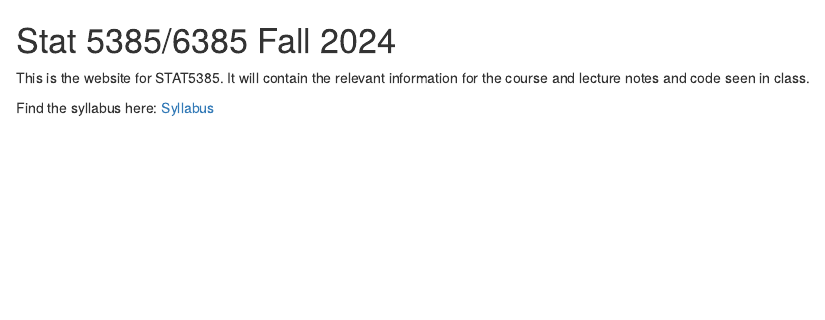
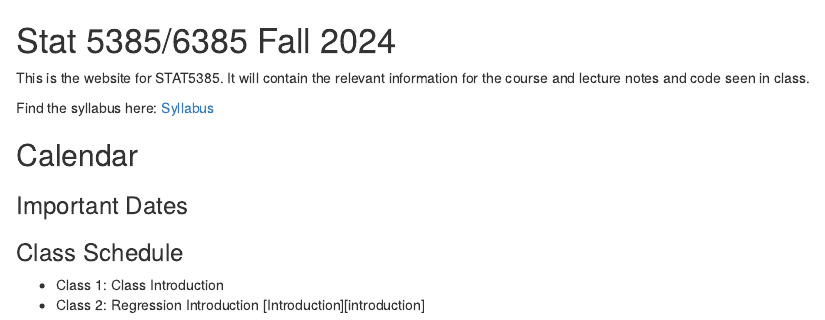
Before and after one commit to Rene-Gutierrez/stat5385, an R Markdown document (index.Rmd): the page in a window 1100 px wide, from its top. Rendered offline with R 4.5, knitr and Pandoc, with nearby package versions.

Commit message:
Added Calendar and First Bookdown compilation after import in desktop

```diff
--- a/index.Rmd
+++ b/index.Rmd
@@ -4,3 +4,12 @@ This is the website for STAT5385. It will contain the relevant information for
 the course and lecture notes and code seen in class.
 
 Find the syllabus here: [Syllabus](https://github.com/Rene-Gutierrez/stat5385/blob/main/Syllabus%20Stat%205385-6385.pdf)
+
+## Calendar
+
+### Important Dates
+
+### Class Schedule
+
+* Class 1: Class Introduction
+* Class 2: Regression Introduction [Introduction][introduction]
```
Also changed, not shown: 9 other files.
